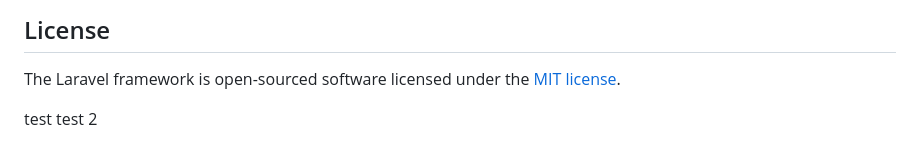
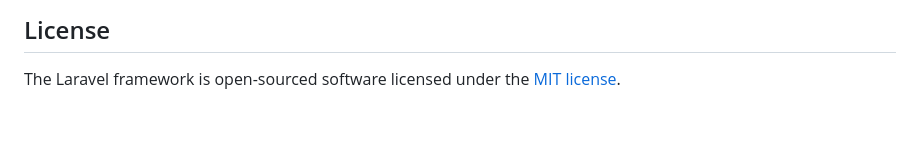
Before and after one commit to datasofttechnologiesseo-a11y/apna-invoice-gen, a Markdown page: README.md, the part around the change. GitHub-like rendering; blank space fills up the shorter version.

Commit message:
changes in 10 file

```diff
--- a/README.md
+++ b/README.md
@@ -64,9 +64,3 @@ If you discover a security vulnerability within Laravel, please send an e-mail t
 ## License
 
 The Laravel framework is open-sourced software licensed under the [MIT license](https://opensource.org/licenses/MIT).
-
-
-
-
-test
-test 2
```
